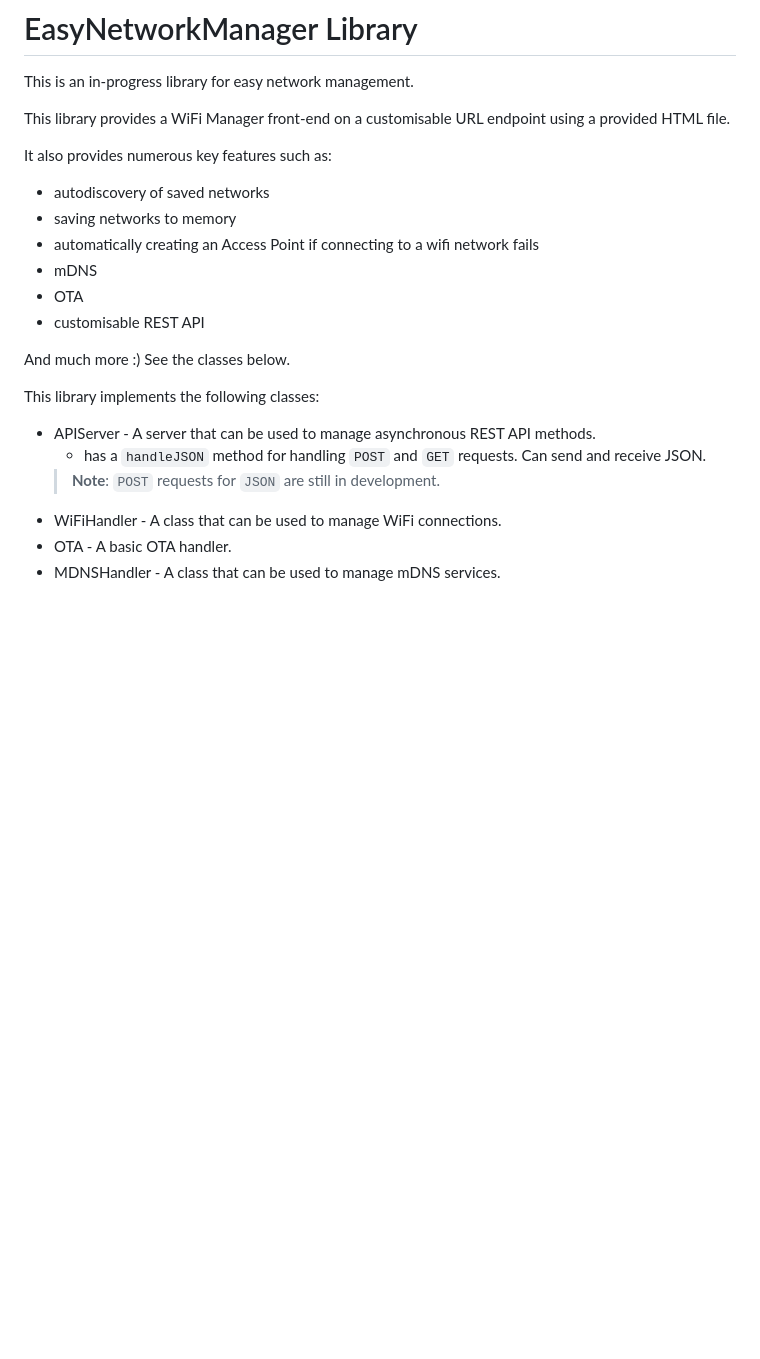
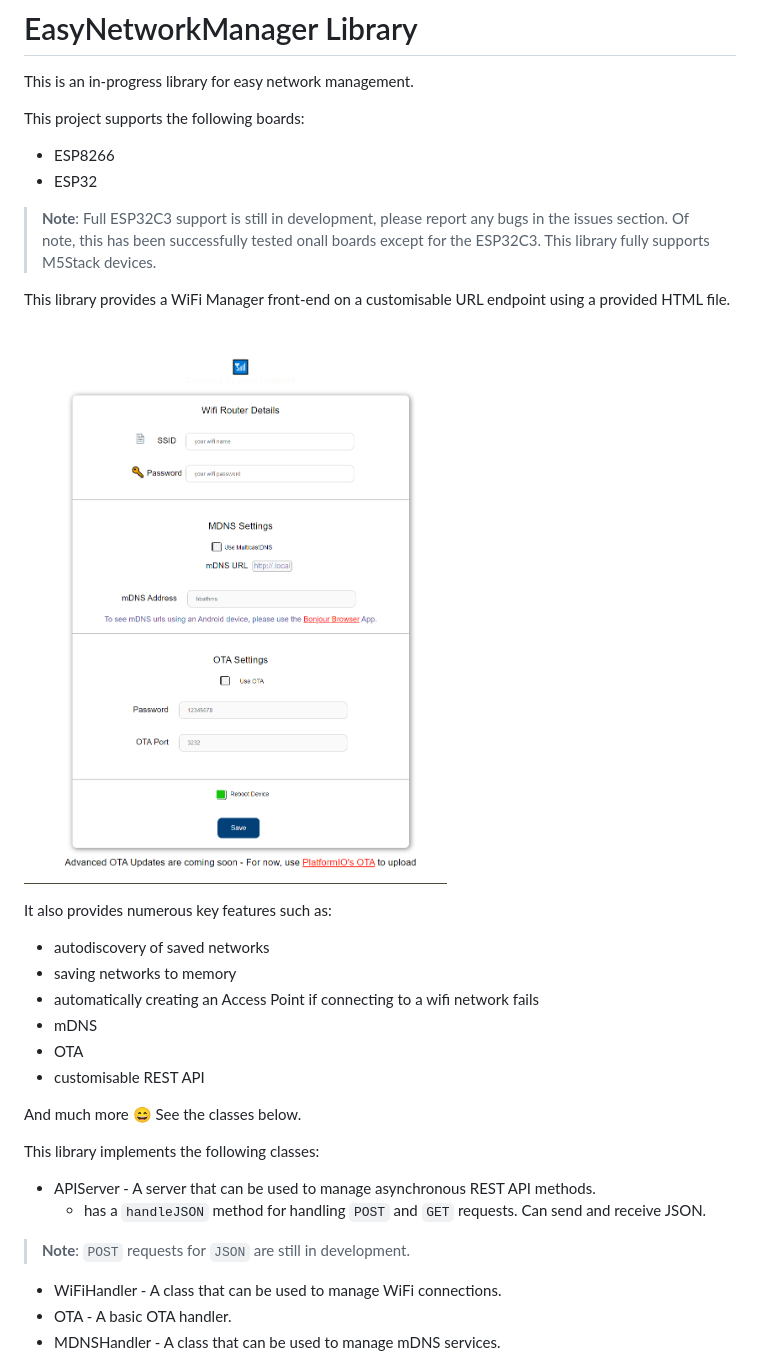
Before and after one commit to ZanzyTHEbar/EasyNetworkManager, a Markdown page: README.md, the part around the change printed below. Rendered like a GitHub page; pictures changed too: assets/images/wifimanager.png (added); blank space fills up the shorter version.

Commit message:
full update

```diff
--- a/README.md
+++ b/README.md
@@ -2,7 +2,18 @@
 
 This is an in-progress library for easy network management.
 
+This project supports the following boards:
+
+- ESP8266
+- ESP32
+
+> **Note**: Full ESP32C3 support is still in development, please report any bugs in the issues section.
+> Of note, this has been successfully tested onall boards except for the ESP32C3.
+> This library fully supports M5Stack devices.
+
 This library provides a WiFi Manager front-end on a customisable URL endpoint using a provided HTML file.
+
+![WiFi Manager](/assets/images/wifimanager.png)
 
 It also provides numerous key features such as:
 
@@ -13,13 +24,15 @@ It also provides numerous key features such as:
 - OTA
 - customisable REST API
 
-And much more :) See the classes below.
+And much more :smile: See the classes below.
 
 This library implements the following classes:
 
 - APIServer - A server that can be used to manage asynchronous REST API methods.
-    - has a `handleJSON` method for handling `POST` and `GET` requests. Can send and receive JSON.
-	> **Note**: `POST` requests for `JSON` are still in development.
+  - has a `handleJSON` method for handling `POST` and `GET` requests. Can send and receive JSON.
+
+ > **Note**: `POST` requests for `JSON` are still in development.
+
 - WiFiHandler - A class that can be used to manage WiFi connections.
 - OTA - A basic OTA handler.
 - MDNSHandler - A class that can be used to manage mDNS services.
```
Also changed, not shown: other parts of README.md (+20 -9 lines), 7 other files.
